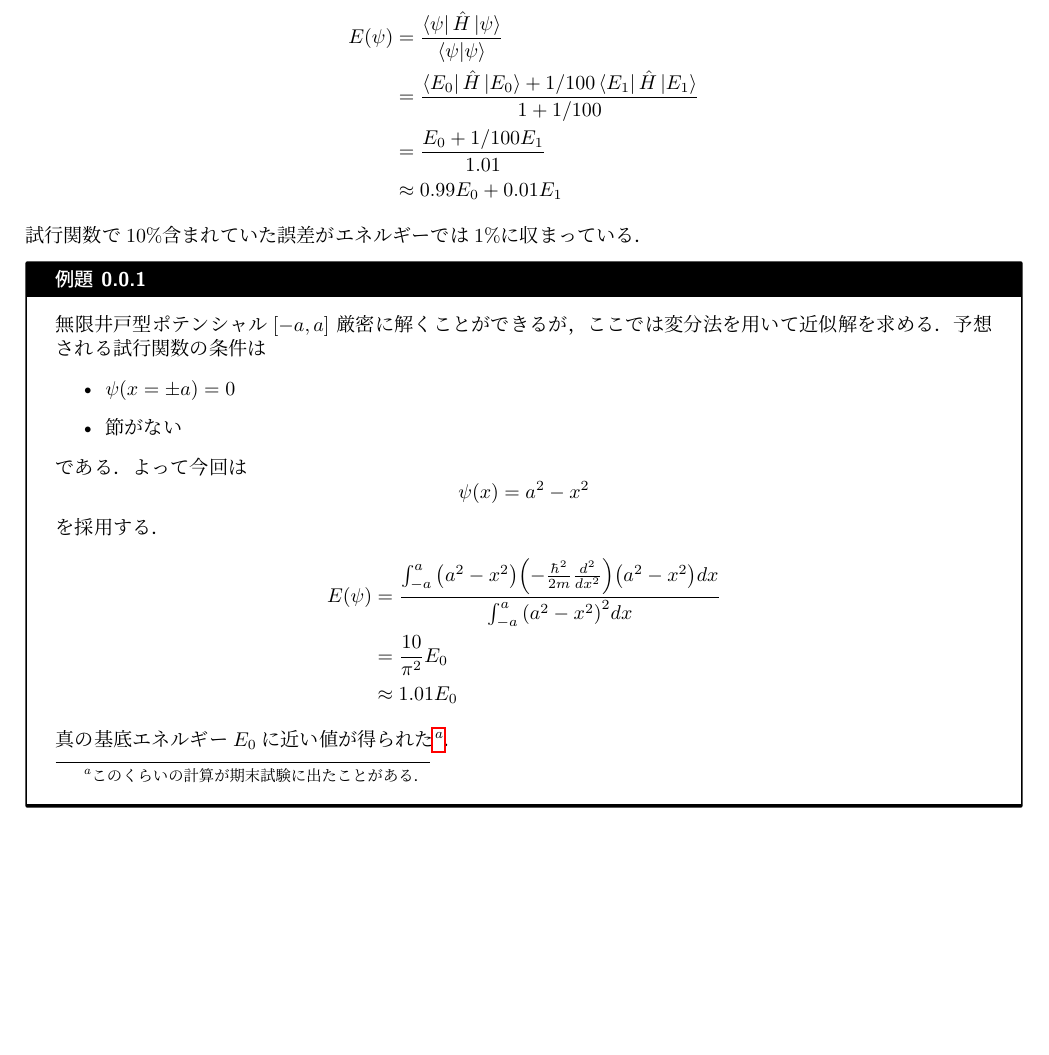
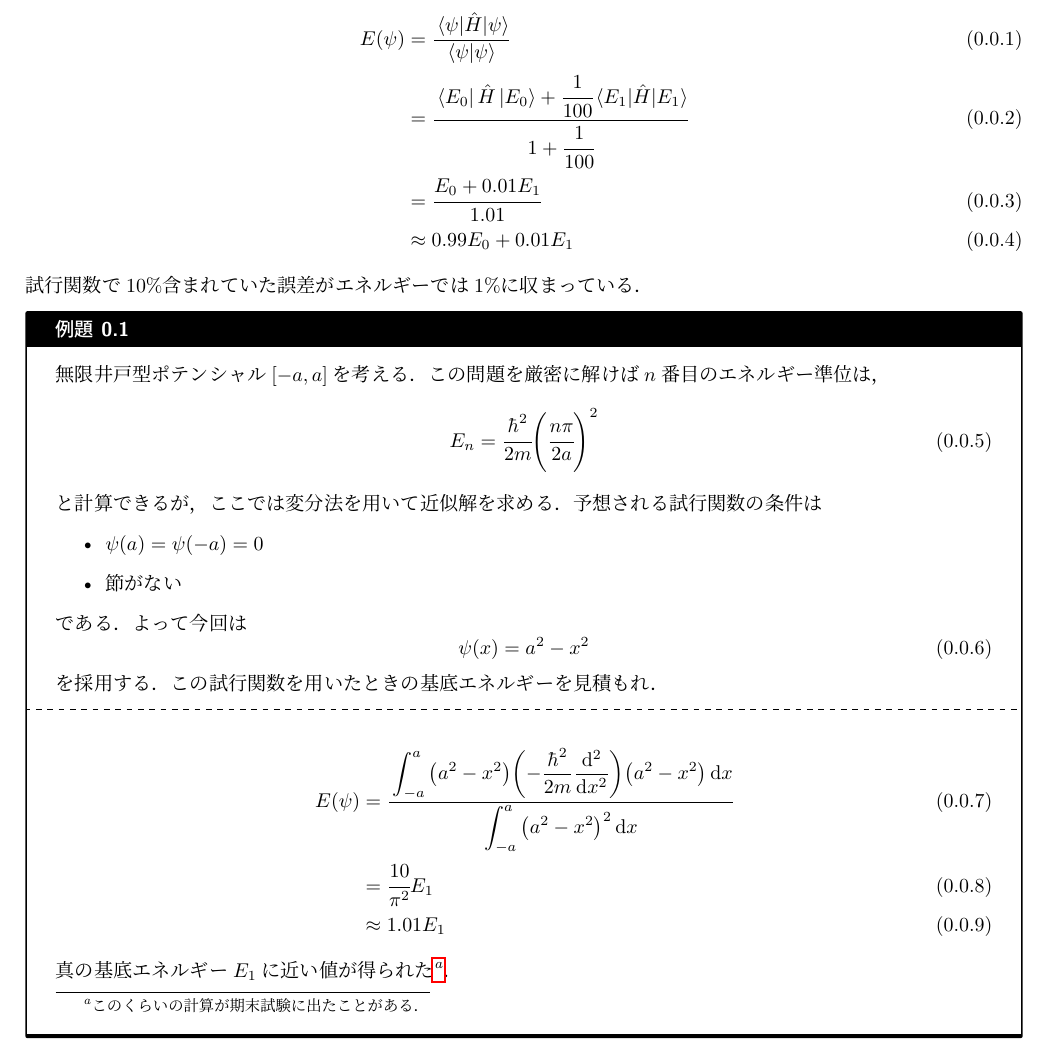
Before and after one commit to YutoMSD/AQuantum, a LaTeX document (approximation/varidational_principle/error/main.tex): part of the page, cut at the place of the change, the shorter picture padded with empty space. The pictures show the PDF file approximation/varidational_principle/error/main.pdf that the author committed with the source.

Commit message:
add infos at error

```diff
--- a/approximation/varidational_principle/error/main.tex
+++ b/approximation/varidational_principle/error/main.tex
@@ -5,25 +5,30 @@
   \begin{align}
-    E(\psi)&=\frac{\bra{\psi}\hat{H}\ket{\psi}}{\braket{\psi}{\psi}}\\
-    &=\frac{\bra{E_0}\hat{H}\ket{E_0}+1/100\bra{E_1}\hat{H}\ket{E_1}}{1+1/100}\\
-    &=\frac{E_0+1/100E_1}{1.01}\\
-    &\approx 0.99E_0+0.01E_1
+    E(\psi) &= \frac{\mel{\psi}{\hat{H}}{\psi}}{\braket{\psi}} \\
+    &= \cfrac{\bra{E_0}\hat{H}\ket{E_0} + \cfrac{1}{100}\mel{E_1}{\hat{H}}{E_1}}{1 + \cfrac{1}{100}} \\
+    &= \cfrac{E_0 + 0.01E_1}{1.01}\\
+    &\approx 0.99E_0 + 0.01E_1
   \end{align}
   試行関数で10\%含まれていた誤差がエネルギーでは1\%に収まっている．
   \begin{myex}{}{}
-    無限井戸型ポテンシャル$[-a,a]$
-    厳密に解くことができるが，ここでは変分法を用いて近似解を求める．
+    無限井戸型ポテンシャル$[-a, a]$を考える．
+    この問題を厳密に解けば$n$番目のエネルギー準位は，
+    \begin{align}
+      E_n = \cfrac{\hbar^2}{2m}\qty(\cfrac{n\pi}{2a})^2
+    \end{align}
+    と計算できるが，ここでは変分法を用いて近似解を求める．
     予想される試行関数の条件は
     \begin{itemize}
-      \item $\psi(x=\pm a)=0$
+      \item $\psi(a) = \psi(-a) = 0$
       \item 節がない
     \end{itemize}
     である．よって今回は
     \begin{equation}
-      \psi(x)=a^2-x^2
+      \psi(x) = a^2 - x^2
     \end{equation}
-    を採用する．
+    を採用する．この試行関数を用いたときの基底エネルギーを見積もれ．
+    \tcblower
     \begin{align}
-      E(\psi)&=\frac{\int_{-a}^{a}\qty(a^2-x^2)\qty(-\frac{\hbar^2}{2m}\frac{d^2}{dx^2})\qty(a^2-x^2)dx}{\int_{-a}^{a}\qty(a^2-x^2)^2dx}\\
-      &=\frac{10}{\pi^2}E_0\\
-      &\approx 1.01E_0
+      E(\psi) &= \cfrac{\displaystyle \int_{-a}^{a}\qty(a^2 - x^2)\qty(-\frac{\hbar^2}{2m}\dv[2]{x})\qty(a^2 - x^2)\dd{x}}{\displaystyle \int_{-a}^{a}\qty(a^2 - x^2)^2\dd{x}} \\
+      &= \cfrac{10}{\pi^2}E_1 \\
+      &\approx 1.01E_1
     \end{align}
```
Also changed, not shown: approximation/varidational_principle/error/main.pdf, approximation/varidational_principle/error/main.tex (4 more changed lines), 2 other files.
